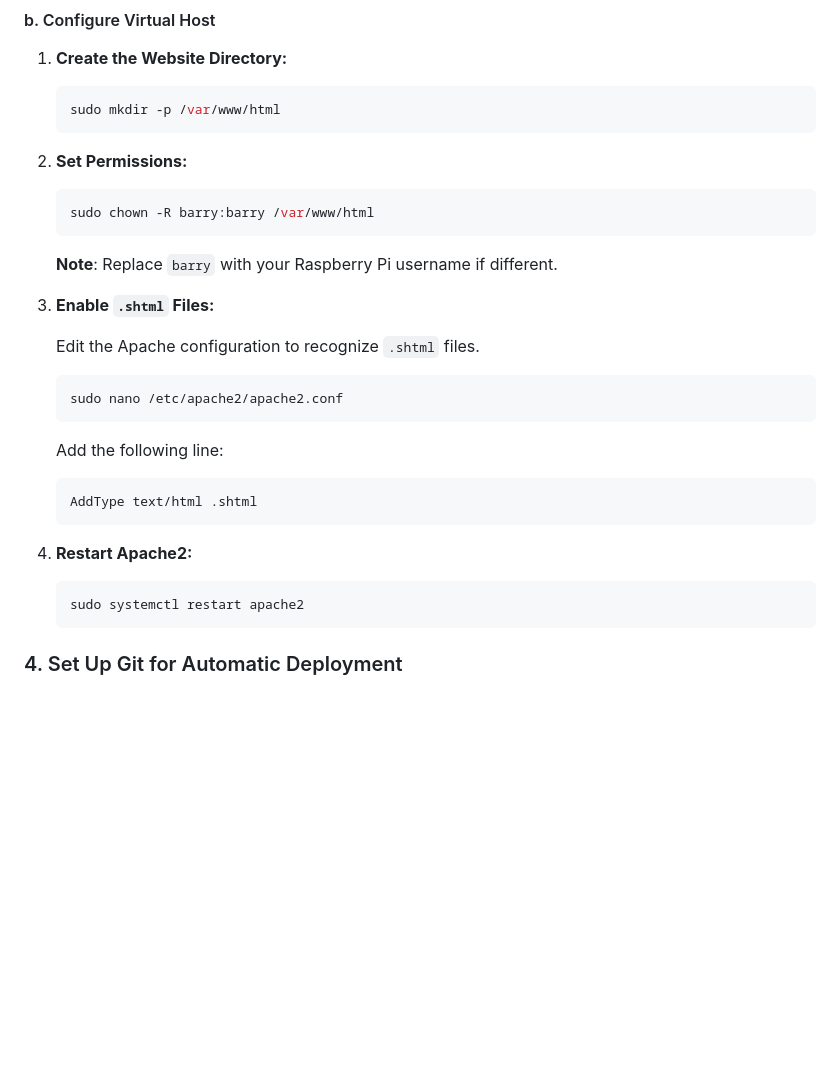
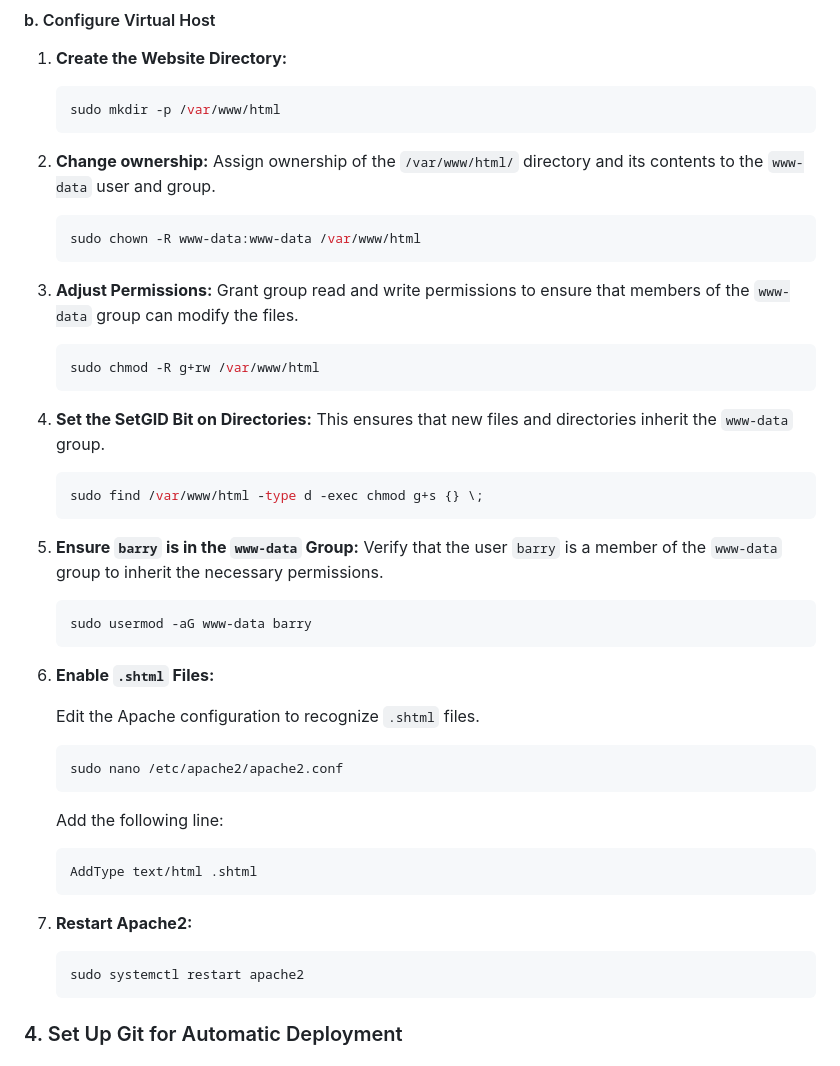
Before and after one commit to Sp0utn1k/barry_website, a Markdown page: README.md, the part around the change. Rendered like a GitHub page; blank space fills up the shorter version.

````diff
--- a/README.md
+++ b/README.md
@@ -94,15 +94,31 @@ Since the website uses `.shtml` files, SSI must be enabled.
     sudo mkdir -p /var/www/html
     ```
 
-2.  **Set Permissions:**
+2.  **Change ownership:** Assign ownership of the `/var/www/html/` directory and its contents to the `www-data` user and group.
 
     ```bash
-    sudo chown -R barry:barry /var/www/html
+    sudo chown -R www-data:www-data /var/www/html
     ```
 
-    **Note**: Replace `barry` with your Raspberry Pi username if different.
+3. **Adjust Permissions:** Grant group read and write permissions to ensure that members of the `www-data` group can modify the files.
 
-3.  **Enable `.shtml` Files:**
+   ```bash
+   sudo chmod -R g+rw /var/www/html
+   ```
+
+4. **Set the SetGID Bit on Directories:** This ensures that new files and directories inherit the `www-data` group.
+
+    ```bash
+    sudo find /var/www/html -type d -exec chmod g+s {} \;
+    ```
+
+5. **Ensure `barry` is in the `www-data` Group:** Verify that the user `barry` is a member of the `www-data` group to inherit the necessary permissions.
+
+    ```bash
+    sudo usermod -aG www-data barry
+    ```
+
+6.  **Enable `.shtml` Files:**
 
     Edit the Apache configuration to recognize `.shtml` files.
 
@@ -116,12 +132,11 @@ Since the website uses `.shtml` files, SSI must be enabled.
     AddType text/html .shtml
     ```
 
-4.  **Restart Apache2:**
+7.  **Restart Apache2:**
 
     ```bash
     sudo systemctl restart apache2
     ```
-
 
 ### 4. Set Up Git for Automatic Deployment
 
````
